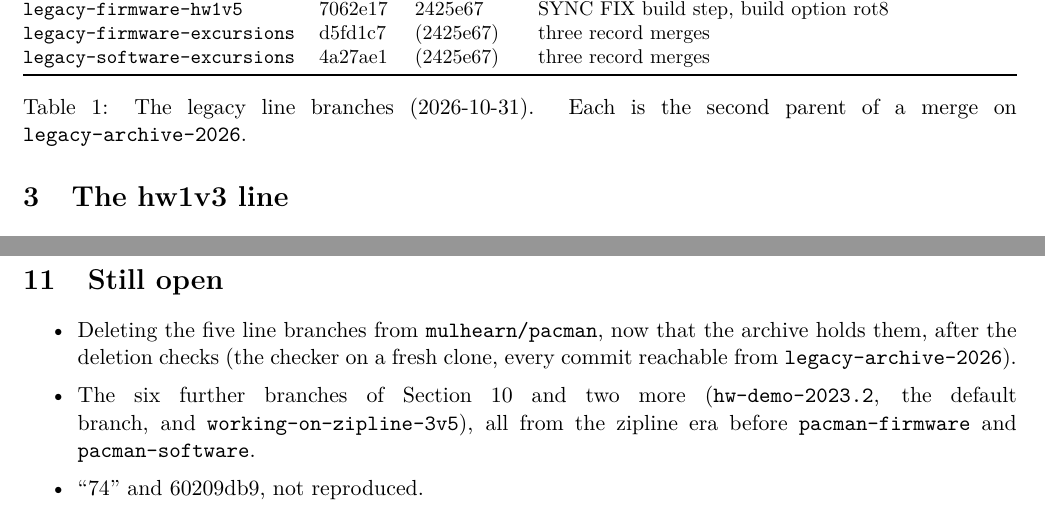
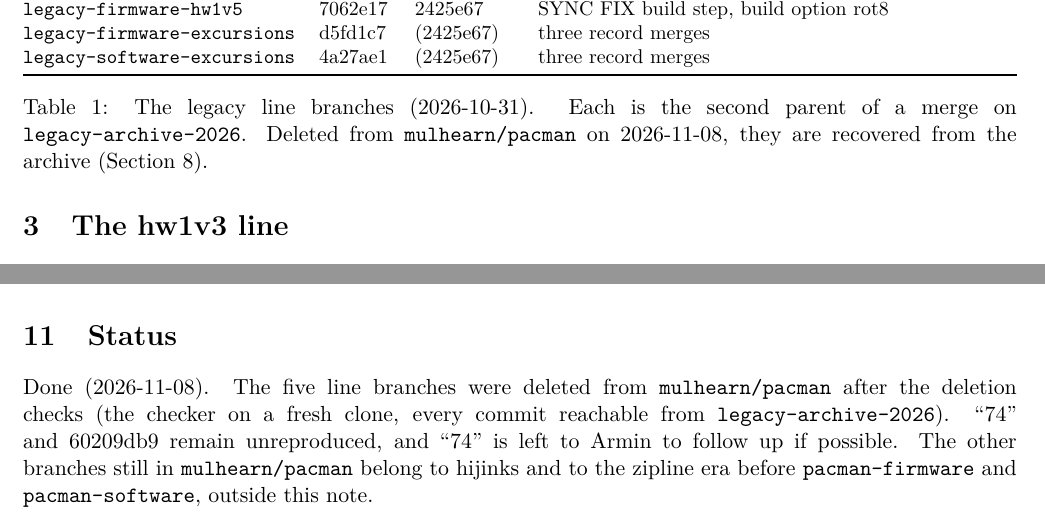
Before and after one commit to mulhearn/pacman_docs, a LaTeX document (agents/legacy.tex): two parts of pages 2 and 6 of 6, joined at a grey line, cut so that both start at the same text. Compiled offline with pdfLaTeX.

Commit message:
legacy:  done.  Line branches deleted, archive and tags read-only

```diff
--- a/agents/legacy.tex
+++ b/agents/legacy.tex
@@ -74,7 +74,8 @@ Branch & Tip & Historic tip & New at the tip \\
 \bottomrule
 \end{tabularx}
 \caption{The legacy line branches (2026-10-31).  Each is the second parent of a merge on
-\br{legacy-archive-2026}.}
+\br{legacy-archive-2026}.  Deleted from \h{mulhearn/pacman} on 2026-11-08, they are recovered from the archive
+(Section~\ref{sec:archive}).}
 \end{table}
 
 The first commit of all of them is 0b9bee4 (2019-11-16, the Trenz TE0720 skeleton).  Zipline shares only that
@@ -292,14 +295,11 @@ with a tree of its own is the first 2.8 restore (61e2fa4): the kept 2.8 plus the
 which equal 2425e67's.  Six further branches (the 2020.2 GPIO-only hwcheck, the 2024 v1.5 reorganization, the
 2020.2 and 2023.2 hardware demos, a 3v4 driver fixup) are under discussion.
 
-\section{Still open}
+\section{Status}
 
-\begin{itemize}
-\item Deleting the five line branches from \h{mulhearn/pacman}, now that the archive holds them, after the deletion
-  checks (the checker on a fresh clone, every commit reachable from \br{legacy-archive-2026}).
-\item The six further branches of Section~\ref{sec:old} and two more (\br{hw-demo-2023.2}, the default branch, and
-  \br{working-on-zipline-3v5}), all from the zipline era before \h{pacman-firmware} and \h{pacman-software}.
-\item ``74'' and 60209db9, not reproduced.
-\end{itemize}
+Done (2026-11-08).  The five line branches were deleted from \h{mulhearn/pacman} after the deletion checks (the
+checker on a fresh clone, every commit reachable from \br{legacy-archive-2026}).  ``74'' and 60209db9 remain
+unreproduced, and ``74'' is left to Armin to follow up if possible.  The other branches still in \h{mulhearn/pacman}
+belong to hijinks and to the zipline era before \h{pacman-firmware} and \h{pacman-software}, outside this note.
 
 \end{document}
```
Also changed, not shown: agents/legacy.pdf, agents/legacy.tex (4 more changed lines).
